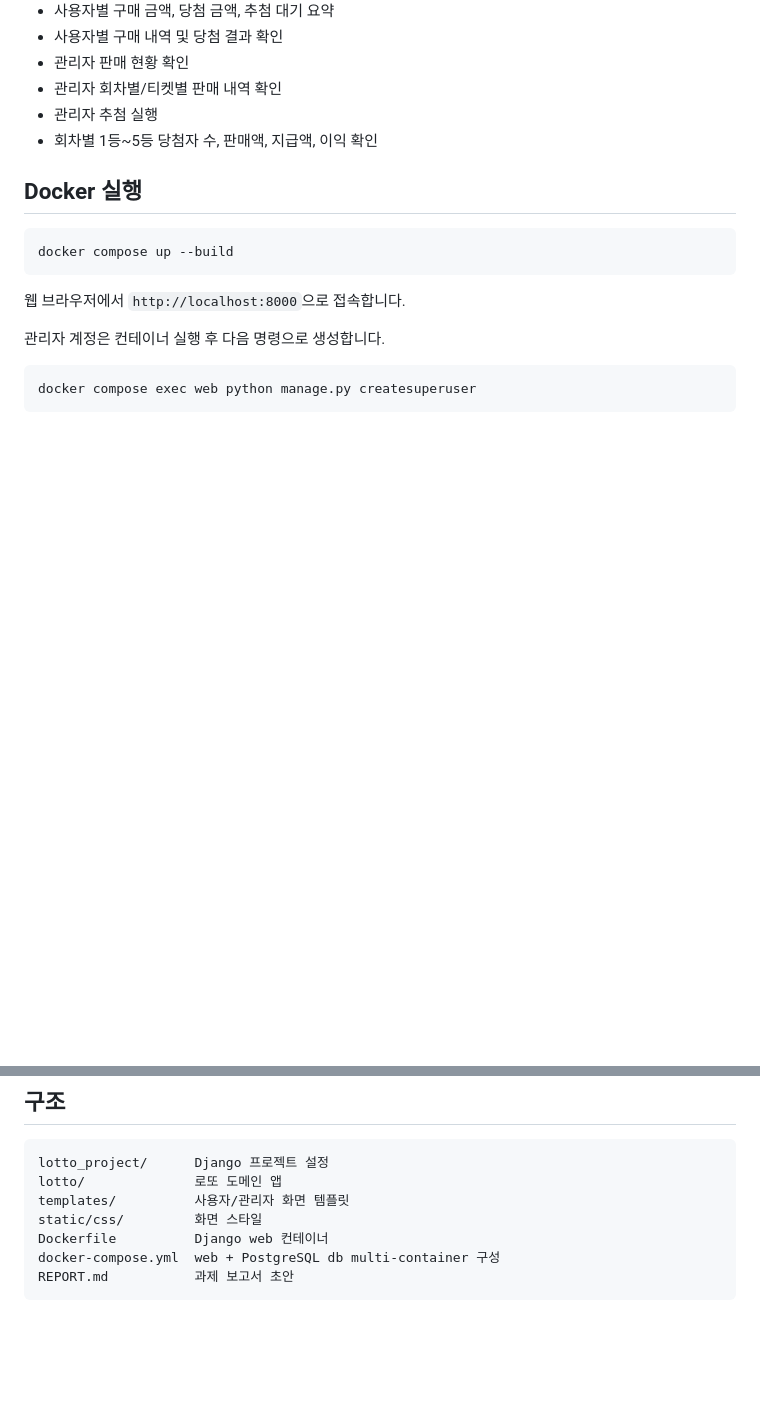
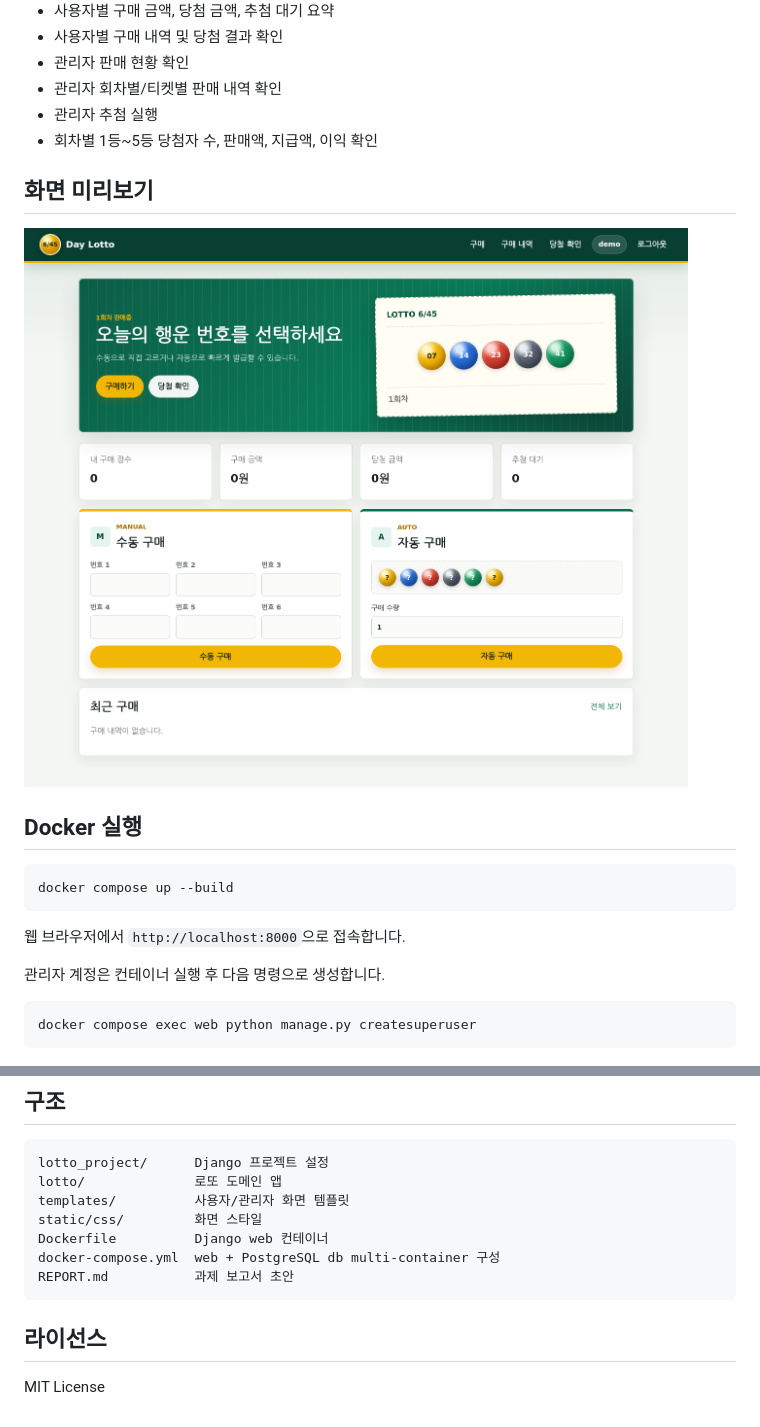
Before and after one commit to iamdbstjd/OS_LOTTO, a Markdown page: README.md, 2 parts joined by grey strips. GitHub-like rendering; pictures changed too: docs/images/lotto-home.png (added); blank space fills up the shorter version.

Commit message:
Make the submission self-describing in GitHub
The repository now declares its MIT license explicitly and shows the polished Lotto purchase UI directly in README so reviewers can identify the frontend result before running Docker.

Constraint: User requested MIT licensing and README-visible frontend screen

Rejected: Link to an external screenshot | repository should stay self-contained for submission review

Confidence: high

Scope-risk: narrow

Directive: Keep README screenshots under docs/images so GitHub renders them without external hosting

Tested: Rendered screenshot generated from local Django server with Playwright; verified README image file exists

Not-tested: GitHub web UI cache refresh timing after push

````diff
--- a/README.md
+++ b/README.md
@@ -14,6 +14,10 @@ Django와 Docker multi-container 환경으로 구성한 6/45 로또 웹 사이
 - 관리자 회차별/티켓별 판매 내역 확인
 - 관리자 추첨 실행
 - 회차별 1등~5등 당첨자 수, 판매액, 지급액, 이익 확인
+
+## 화면 미리보기
+
+![Lotto 구매 화면](docs/images/lotto-home.png)
 
 ## Docker 실행
 
@@ -55,3 +59,7 @@ Dockerfile          Django web 컨테이너
 docker-compose.yml  web + PostgreSQL db multi-container 구성
 REPORT.md           과제 보고서 초안
 ```
+
+## 라이선스
+
+MIT License
````
Also changed, not shown: 1 other file.
